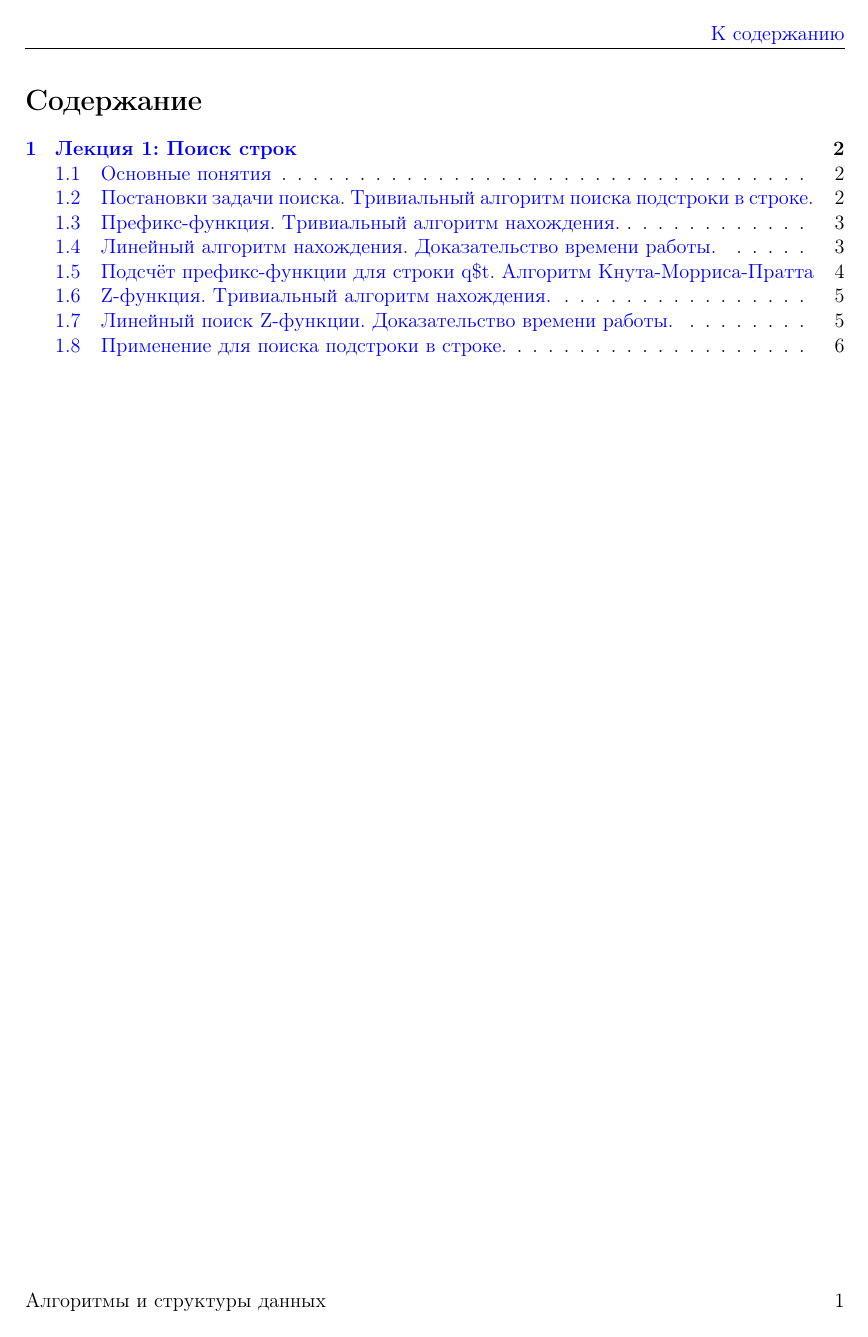
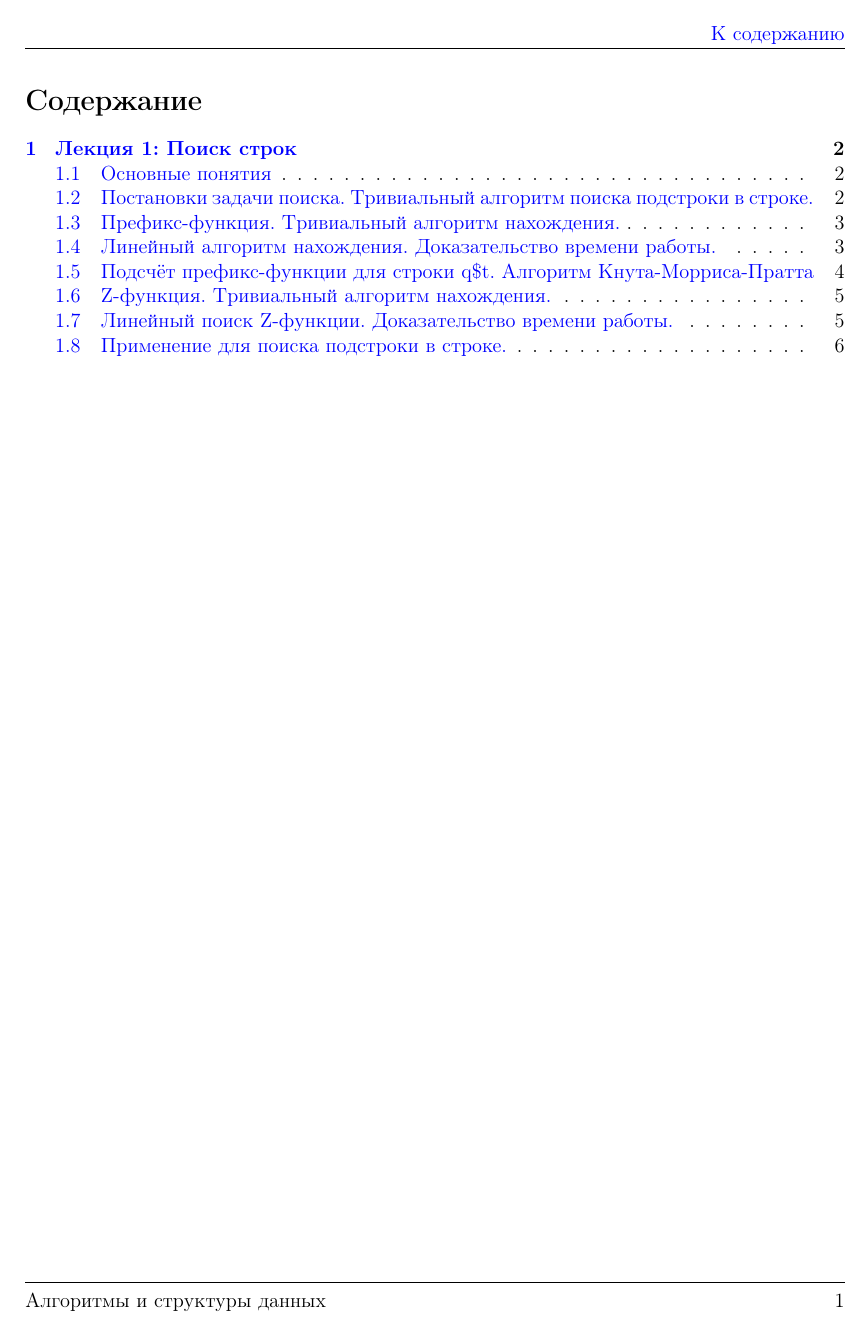
Before and after one commit to NikitaEvs/mipt_public, a LaTeX document (lectures/programming_introduction/main.tex, which reads lectures/programming_introduction/include/preamble.tex): page 2 of 7. Compiled offline with pdfLaTeX.

Commit message:
Add footer line

```diff
--- a/lectures/programming_introduction/include/preamble.tex
+++ b/lectures/programming_introduction/include/preamble.tex
@@ -76,6 +76,7 @@
 \setlength{\headheight}{18pt}
 \usepackage{fancyhdr}
 \pagestyle{fancy}
+\renewcommand{\footrulewidth}{0.4pt}
 
 % LE: left even
 % RO: right odd
```
